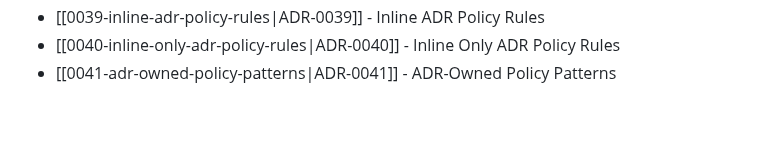
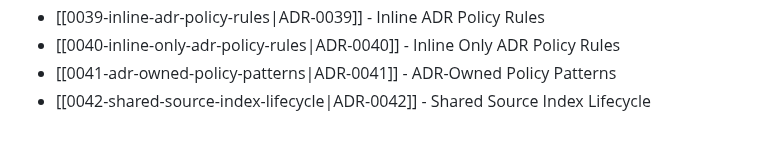
Before and after one commit to TudorAndrei/criv, a Markdown page: docs/adr/README.md, the part around the change. GitHub-like rendering.

Commit message:
docs(adr): define shared source index lifecycle

```diff
--- a/docs/adr/README.md
+++ b/docs/adr/README.md
@@ -52,3 +52,4 @@ Accepted decisions live in this directory as MADR-style notes named `NNNN-kebab-
 - [[0039-inline-adr-policy-rules|ADR-0039]] - Inline ADR Policy Rules
 - [[0040-inline-only-adr-policy-rules|ADR-0040]] - Inline Only ADR Policy Rules
 - [[0041-adr-owned-policy-patterns|ADR-0041]] - ADR-Owned Policy Patterns
+- [[0042-shared-source-index-lifecycle|ADR-0042]] - Shared Source Index Lifecycle
```
Also changed, not shown: docs/adr/0042-shared-source-index-lifecycle.md (added, +65 -0 lines).
